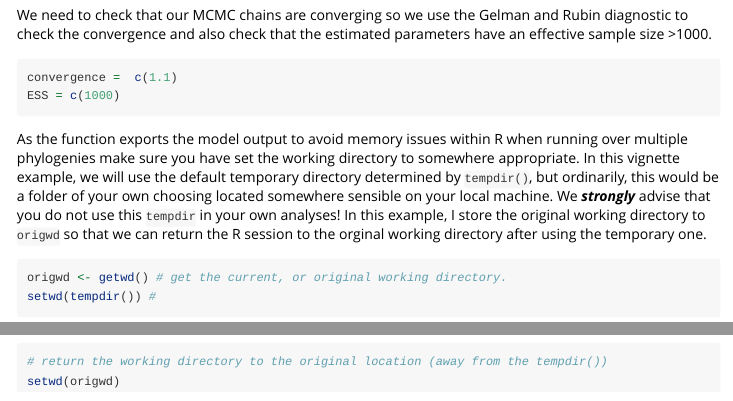
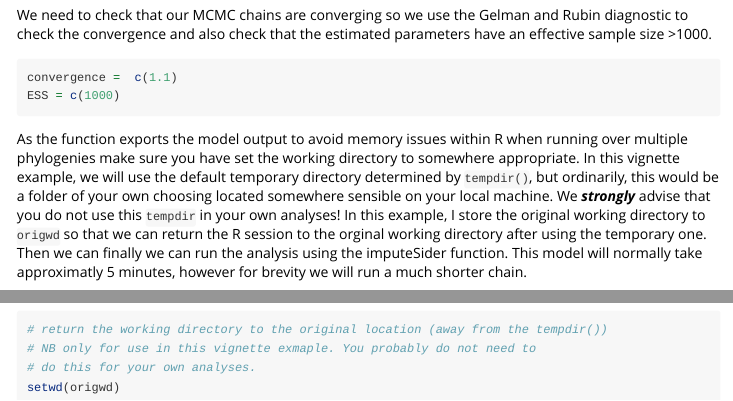
Before and after one commit to healyke/SIDER, an R Markdown document (vignettes/Introduction-to-SIDER.Rmd): the page in a window 1100 px wide, from 3500 px down, and a second part further down, joined at a grey line. Rendered offline with R 4.5, knitr and Pandoc, with nearby package versions; some code elsewhere in the file could not run offline.

Commit message:
still debugging tempdir use in chunks

````diff
--- a/vignettes/Introduction-to-SIDER.Rmd
+++ b/vignettes/Introduction-to-SIDER.Rmd
@@ -176,8 +176,4 @@ convergence =  c(1.1)
 ESS = c(1000)
 ```
 
-As the function exports the model output to avoid memory issues within R when running over multiple phylogenies make sure you have set the working directory to somewhere appropriate. In this vignette example, we will use the default temporary directory determined by `tempdir()`, but ordinarily, this would be a folder of your own choosing located somewhere sensible on your local machine. We **_strongly_** advise that you do not use this `tempdir` in your own analyses!  In this example, I store the original working directory to `origwd` so that we can return the R session to the orginal working directory after using the temporary one.
-
-```{r check_wd}
-origwd <- getwd() # get the current, or original working directory.
-setwd(tempdir()) #
+As the function exports the model output to avoid memory issues within R when running over multiple phylogenies make sure you have set the working directory to somewhere appropriate. In this vignette example, we will use the default temporary directory determined by `tempdir()`, but ordinarily, this would be a folder of your own choosing located somewhere sensible on your local machine. We **_strongly_** advise that you do not use this `tempdir` in your own analyses!  In this example, I store the original working directory to `origwd` so that we can return the R session to the orginal working directory after using the temporary one. Then we can finally we can run the analysis using the imputeSider function. This model will normally take
@@ -233,5 +228,7 @@ hdrcde::hdr.boxplot(TDF_est.c$tdf_global)
 
 ```{r tidy-up}
 # return the working directory to the original location (away from the tempdir())
+# NB only for use in this vignette exmaple. You probably do not need to
+# do this for your own analyses.
 setwd(origwd)
 ```
````
Also changed, not shown: vignettes/Introduction-to-SIDER.Rmd (5 more changed lines).
